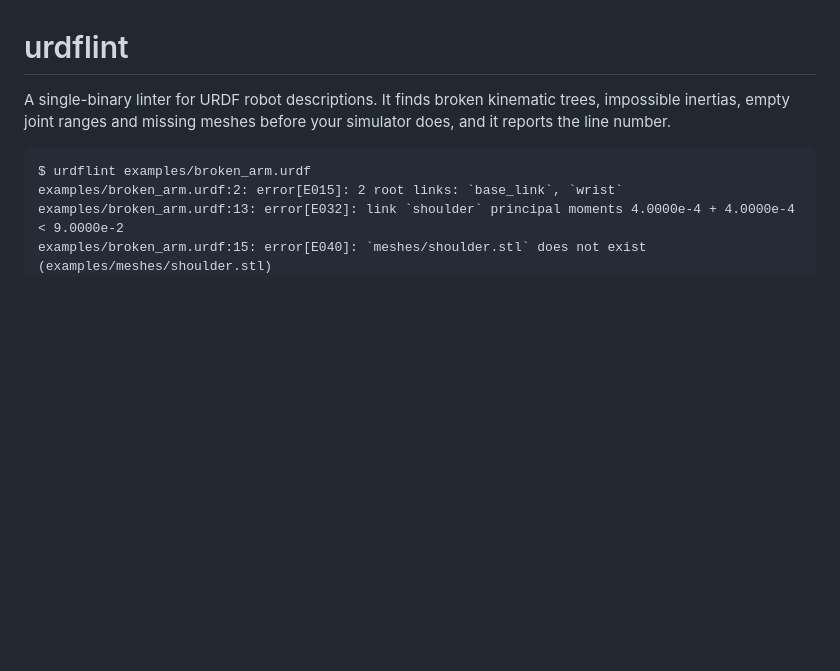
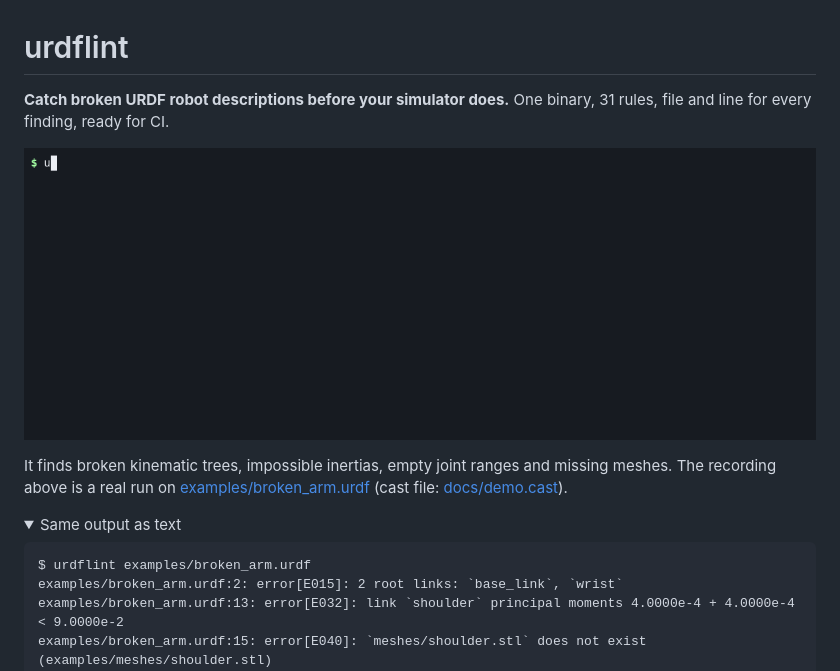
Before and after one commit to tahakocp/urdflint, a Markdown page: README.md, the part around one of its changes. GitHub-like rendering; pictures changed too: docs/demo.gif (added); folded sections open; blank space fills up the shorter version.

Commit message:
README: demo recording at the top, sharper first line

````diff
--- a/README.md
+++ b/README.md
@@ -1,6 +1,12 @@
 # urdflint
 
-A single-binary linter for URDF robot descriptions. It finds broken kinematic trees, impossible inertias, empty joint ranges and missing meshes before your simulator does, and it reports the line number.
+**Catch broken URDF robot descriptions before your simulator does.** One binary, 31 rules, file and line for every finding, ready for CI.
+
+![urdflint reporting six errors and two warnings in a broken URDF, then explaining rule E032](docs/demo.gif)
+
+It finds broken kinematic trees, impossible inertias, empty joint ranges and missing meshes. The recording above is a real run on [examples/broken_arm.urdf](examples/broken_arm.urdf) (cast file: [docs/demo.cast](docs/demo.cast)).
+
+<details><summary>Same output as text</summary>
 
 ```
 $ urdflint examples/broken_arm.urdf
````
Also changed, not shown: other parts of README.md (+2 -0 lines), 1 other file.
